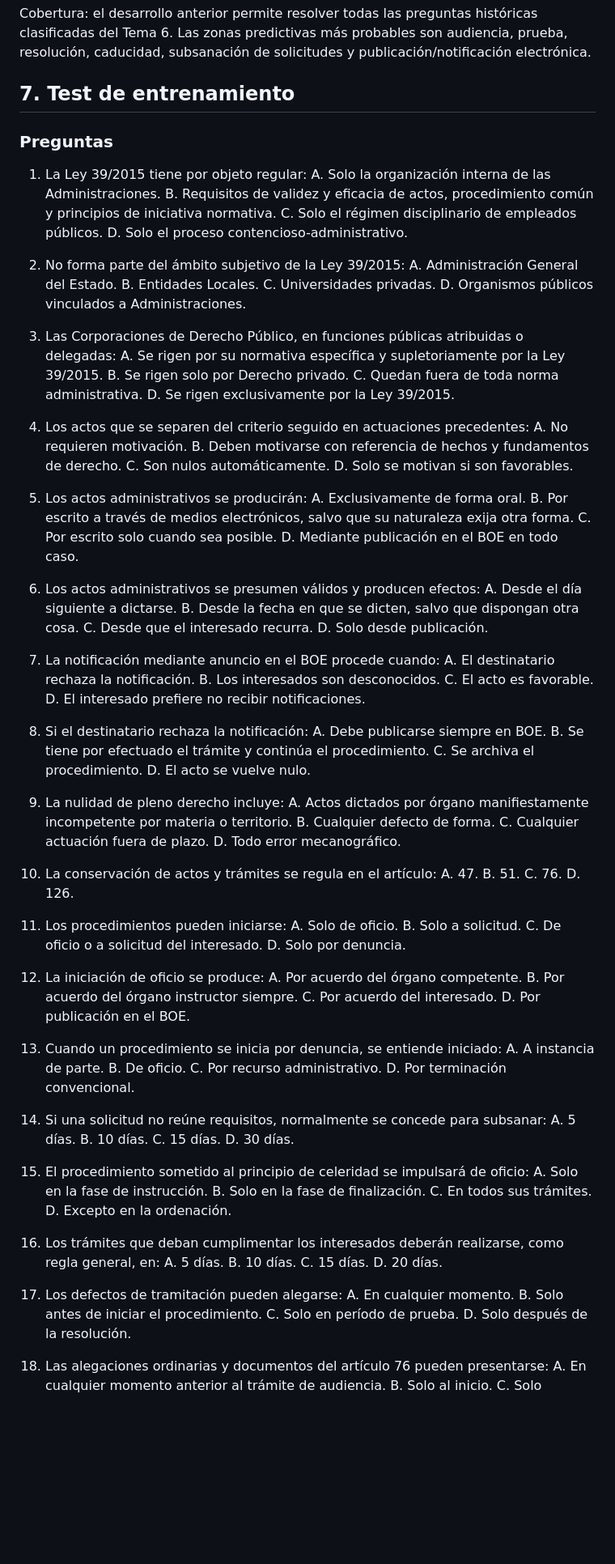
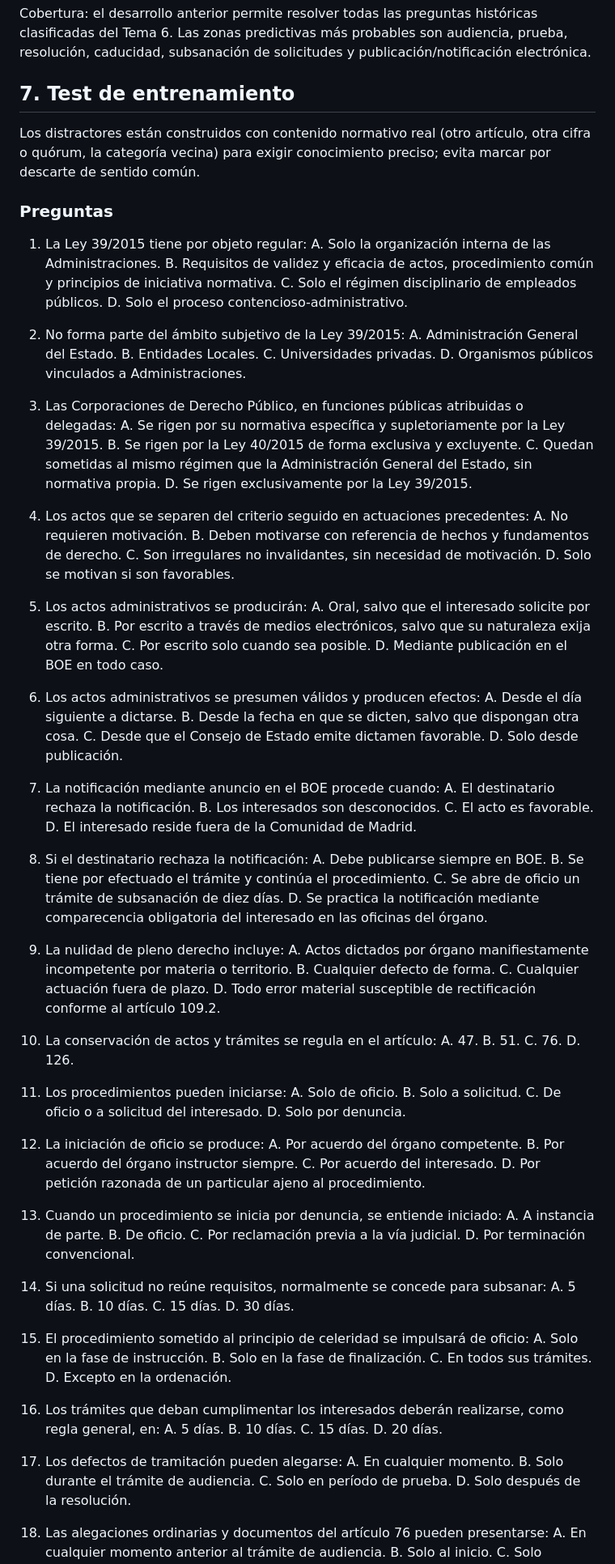
Before and after one commit to juanda/auxiliar-cm.codex, a Markdown page: 05_temario/tema_06_ley_39_procedimiento.md, the part around one of its changes. Shown at 81% size. Rendered like a GitHub page; blank space fills up the shorter version.

```diff
--- a/05_temario/tema_06_ley_39_procedimiento.md
+++ b/05_temario/tema_06_ley_39_procedimiento.md
@@ -474,6 +474,8 @@ Cobertura: el desarrollo anterior permite resolver todas las preguntas históric
 
 ## 7. Test de entrenamiento
 
+Los distractores están construidos con contenido normativo real (otro artículo, otra cifra o quórum, la categoría vecina) para exigir conocimiento preciso; evita marcar por descarte de sentido común.
+
 ### Preguntas
 
 1. La Ley 39/2015 tiene por objeto regular:
@@ -490,18 +492,18 @@ Cobertura: el desarrollo anterior permite resolver todas las preguntas históric
 
 3. Las Corporaciones de Derecho Público, en funciones públicas atribuidas o delegadas:
    A. Se rigen por su normativa específica y supletoriamente por la Ley 39/2015.
-   B. Se rigen solo por Derecho privado.
-   C. Quedan fuera de toda norma administrativa.
+   B. Se rigen por la Ley 40/2015 de forma exclusiva y excluyente.
+   C. Quedan sometidas al mismo régimen que la Administración General del Estado, sin normativa propia.
    D. Se rigen exclusivamente por la Ley 39/2015.
 
 4. Los actos que se separen del criterio seguido en actuaciones precedentes:
    A. No requieren motivación.
    B. Deben motivarse con referencia de hechos y fundamentos de derecho.
-   C. Son nulos automáticamente.
+   C. Son irregulares no invalidantes, sin necesidad de motivación.
    D. Solo se motivan si son favorables.
 
 5. Los actos administrativos se producirán:
-   A. Exclusivamente de forma oral.
+   A. Oral, salvo que el interesado solicite por escrito.
    B. Por escrito a través de medios electrónicos, salvo que su naturaleza exija otra forma.
    C. Por escrito solo cuando sea posible.
    D. Mediante publicación en el BOE en todo caso.
@@ -509,26 +511,26 @@ Cobertura: el desarrollo anterior permite resolver todas las preguntas históric
 6. Los actos administrativos se presumen válidos y producen efectos:
    A. Desde el día siguiente a dictarse.
    B. Desde la fecha en que se dicten, salvo que dispongan otra cosa.
-   C. Desde que el interesado recurra.
+   C. Desde que el Consejo de Estado emite dictamen favorable.
    D. Solo desde publicación.
 
 7. La notificación mediante anuncio en el BOE procede cuando:
    A. El destinatario rechaza la notificación.
    B. Los interesados son desconocidos.
    C. El acto es favorable.
-   D. El interesado prefiere no recibir notificaciones.
+   D. El interesado reside fuera de la Comunidad de Madrid.
 
 8. Si el destinatario rechaza la notificación:
    A. Debe publicarse siempre en BOE.
    B. Se tiene por efectuado el trámite y continúa el procedimiento.
-   C. Se archiva el procedimiento.
-   D. El acto se vuelve nulo.
+   C. Se abre de oficio un trámite de subsanación de diez días.
+   D. Se practica la notificación mediante comparecencia obligatoria del interesado en las oficinas del órgano.
 
 9. La nulidad de pleno derecho incluye:
    A. Actos dictados por órgano manifiestamente incompetente por materia o territorio.
    B. Cualquier defecto de forma.
    C. Cualquier actuación fuera de plazo.
-   D. Todo error mecanográfico.
+   D. Todo error material susceptible de rectificación conforme al artículo 109.2.
 
 10. La conservación de actos y trámites se regula en el artículo:
     A. 47.
@@ -546,12 +548,12 @@ Cobertura: el desarrollo anterior permite resolver todas las preguntas históric
     A. Por acuerdo del órgano competente.
     B. Por acuerdo del órgano instructor siempre.
     C. Por acuerdo del interesado.
-    D. Por publicación en el BOE.
+    D. Por petición razonada de un particular ajeno al procedimiento.
 
 13. Cuando un procedimiento se inicia por denuncia, se entiende iniciado:
     A. A instancia de parte.
     B. De oficio.
-    C. Por recurso administrativo.
+    C. Por reclamación previa a la vía judicial.
     D. Por terminación convencional.
 
 14. Si una solicitud no reúne requisitos, normalmente se concede para subsanar:
@@ -574,7 +576,7 @@ Cobertura: el desarrollo anterior permite resolver todas las preguntas históric
 
 17. Los defectos de tramitación pueden alegarse:
     A. En cualquier momento.
-    B. Solo antes de iniciar el procedimiento.
+    B. Solo durante el trámite de audiencia.
     C. Solo en período de prueba.
     D. Solo después de la resolución.
 
```
Also changed, not shown: other parts of 05_temario/tema_06_ley_39_procedimiento.md (+12 -12 lines), 07_tests/test_tema_06.md (+24 -22 lines).
